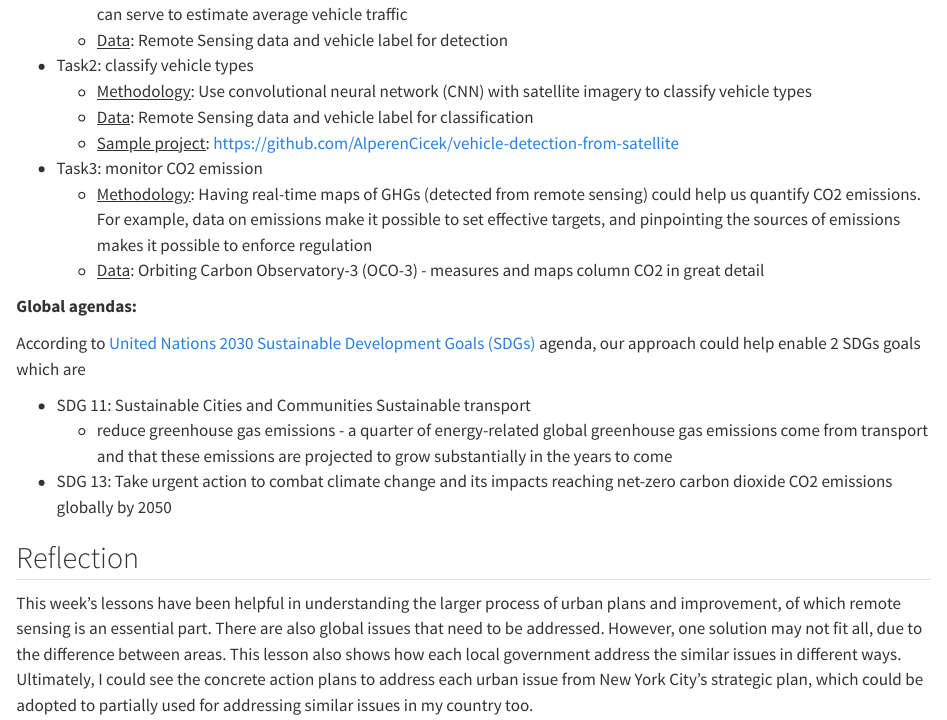
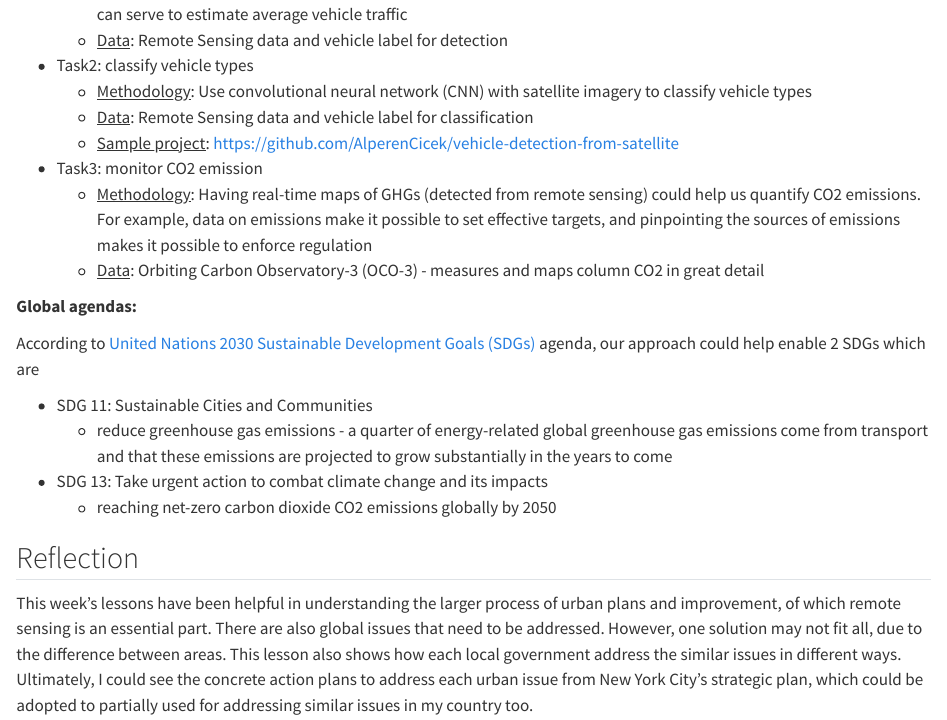
Before and after one commit to jamesrak/CASA0023_Remotely_Sensing, a Quarto document (week4.qmd): the page in a window 1100 px wide, from 2490 px down. Rendered offline with R 4.5, knitr and Pandoc in place of Quarto, with nearby package versions.

Commit message:
fix week4 diary

```diff
--- a/week4.qmd
+++ b/week4.qmd
@@ -62,13 +62,12 @@ In our case study, we aim to incorporate remote sensing to reduce transportation
 
 **Global agendas:**
 
-According to [United Nations 2030 Sustainable Development Goals (SDGs)](https://sdgs.un.org/goals) agenda, our approach could help enable 2 SDGs goals which are
+According to [United Nations 2030 Sustainable Development Goals (SDGs)](https://sdgs.un.org/goals) agenda, our approach could help enable 2 SDGs which are
 
 * SDG 11: Sustainable Cities and Communities
-Sustainable transport
   + reduce greenhouse gas emissions - a quarter of energy-related global greenhouse gas emissions come from transport and that these emissions are projected to grow substantially in the years to come
 * SDG 13: Take urgent action to combat climate change and its impacts
-reaching net-zero carbon dioxide CO2 emissions globally by 2050
+  + reaching net-zero carbon dioxide CO2 emissions globally by 2050
 
 
 
```
Also changed, not shown: docs/search.json, 1 other file.
